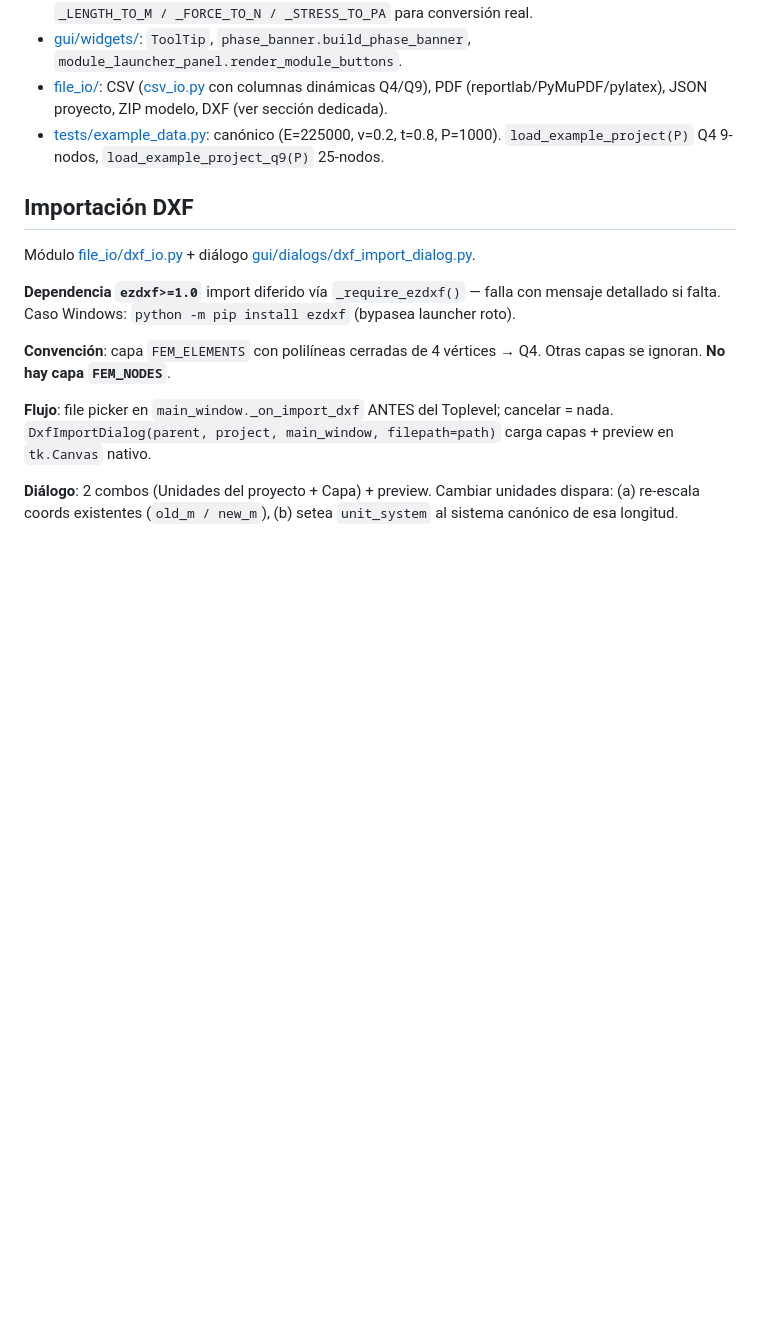
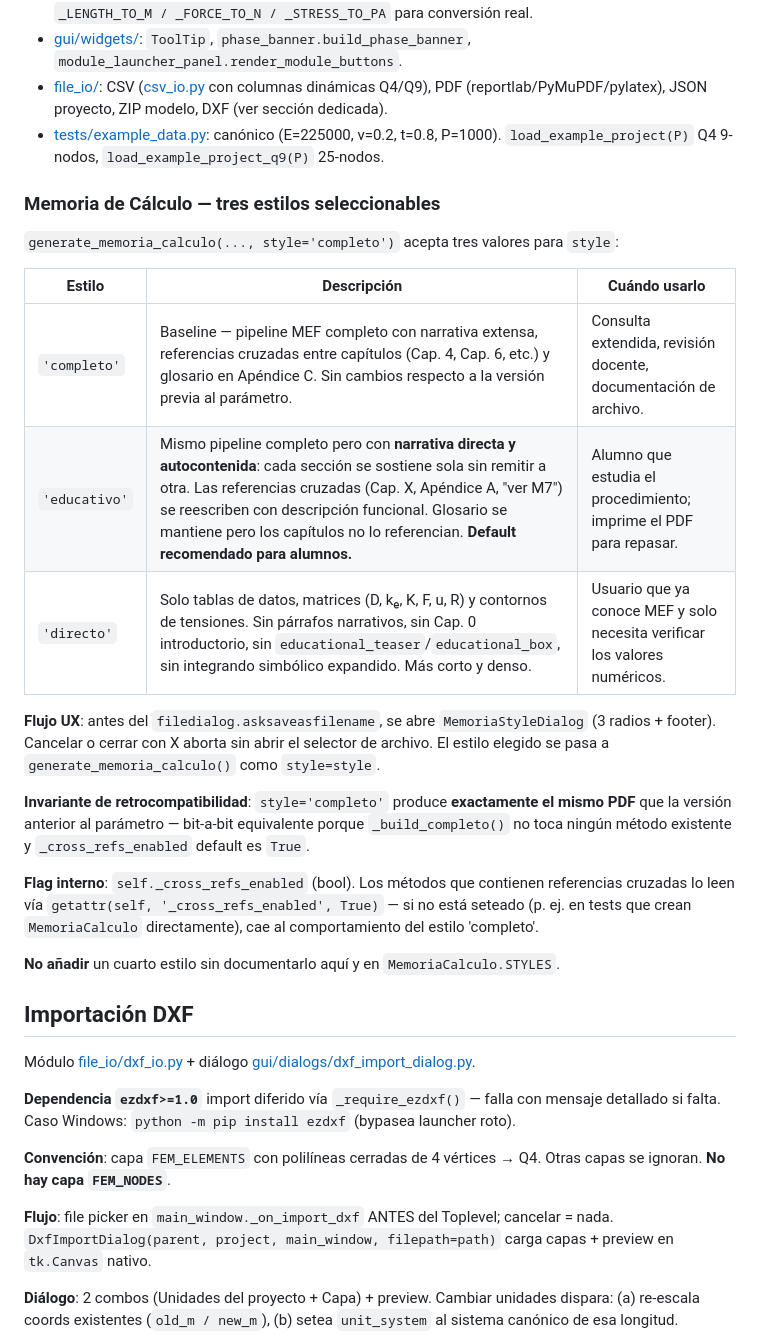
Before and after one commit to Sucullani/SoftwareED, a Markdown page: CLAUDE.md, the part around the change. Drawn GitHub-style; blank space fills up the shorter version.

Commit message:
docs(claude): documentar los 3 estilos de Memoria de Calculo en CLAUDE.md
Agrega subseccion 'Memoria de Calculo — tres estilos seleccionables' en
'Otros archivos importantes' con:
- Tabla de estilos: completo / educativo / directo + descripcion + caso de uso
- Flujo UX del dialogo de seleccion de estilo
- Invariante de retrocompatibilidad: style='completo' produce el mismo PDF
- Documentacion del flag self._cross_refs_enabled
- Regla: no agregar 4to estilo sin actualizar CLAUDE.md y STYLES tuple

Co-Authored-By: Claude Sonnet 4.6 <noreply@anthropic.com>

```diff
--- a/CLAUDE.md
+++ b/CLAUDE.md
@@ -491,6 +491,24 @@ Componentes en [education/components/](education/components/): `PlotPanel`, `Fou
 - [file_io/](file_io/): CSV ([csv_io.py](file_io/csv_io.py) con columnas dinámicas Q4/Q9), PDF (reportlab/PyMuPDF/pylatex), JSON proyecto, ZIP modelo, DXF (ver sección dedicada).
 - [tests/example_data.py](tests/example_data.py): canónico (E=225000, ν=0.2, t=0.8, P=1000). `load_example_project(P)` Q4 9-nodos, `load_example_project_q9(P)` 25-nodos.
 
+### Memoria de Cálculo — tres estilos seleccionables
+
+`generate_memoria_calculo(..., style='completo')` acepta tres valores para `style`:
+
+| Estilo | Descripción | Cuándo usarlo |
+|---|---|---|
+| `'completo'` | Baseline — pipeline MEF completo con narrativa extensa, referencias cruzadas entre capítulos (Cap. 4, Cap. 6, etc.) y glosario en Apéndice C. Sin cambios respecto a la versión previa al parámetro. | Consulta extendida, revisión docente, documentación de archivo. |
+| `'educativo'` | Mismo pipeline completo pero con **narrativa directa y autocontenida**: cada sección se sostiene sola sin remitir a otra. Las referencias cruzadas (Cap. X, Apéndice A, "ver M7") se reescriben con descripción funcional. Glosario se mantiene pero los capítulos no lo referencian. **Default recomendado para alumnos.** | Alumno que estudia el procedimiento; imprime el PDF para repasar. |
+| `'directo'` | Solo tablas de datos, matrices (D, kₑ, K, F, u, R) y contornos de tensiones. Sin párrafos narrativos, sin Cap. 0 introductorio, sin `educational_teaser`/`educational_box`, sin integrando simbólico expandido. Más corto y denso. | Usuario que ya conoce MEF y solo necesita verificar los valores numéricos. |
+
+**Flujo UX**: antes del `filedialog.asksaveasfilename`, se abre `MemoriaStyleDialog` (3 radios + footer). Cancelar o cerrar con X aborta sin abrir el selector de archivo. El estilo elegido se pasa a `generate_memoria_calculo()` como `style=style`.
+
+**Invariante de retrocompatibilidad**: `style='completo'` produce **exactamente el mismo PDF** que la versión anterior al parámetro — bit-a-bit equivalente porque `_build_completo()` no toca ningún método existente y `_cross_refs_enabled` default es `True`.
+
+**Flag interno**: `self._cross_refs_enabled` (bool). Los métodos que contienen referencias cruzadas lo leen vía `getattr(self, '_cross_refs_enabled', True)` — si no está seteado (p. ej. en tests que crean `MemoriaCalculo` directamente), cae al comportamiento del estilo 'completo'.
+
+**No añadir** un cuarto estilo sin documentarlo aquí y en `MemoriaCalculo.STYLES`.
+
 ## Importación DXF
 
 Módulo [file_io/dxf_io.py](file_io/dxf_io.py) + diálogo [gui/dialogs/dxf_import_dialog.py](gui/dialogs/dxf_import_dialog.py).
```
